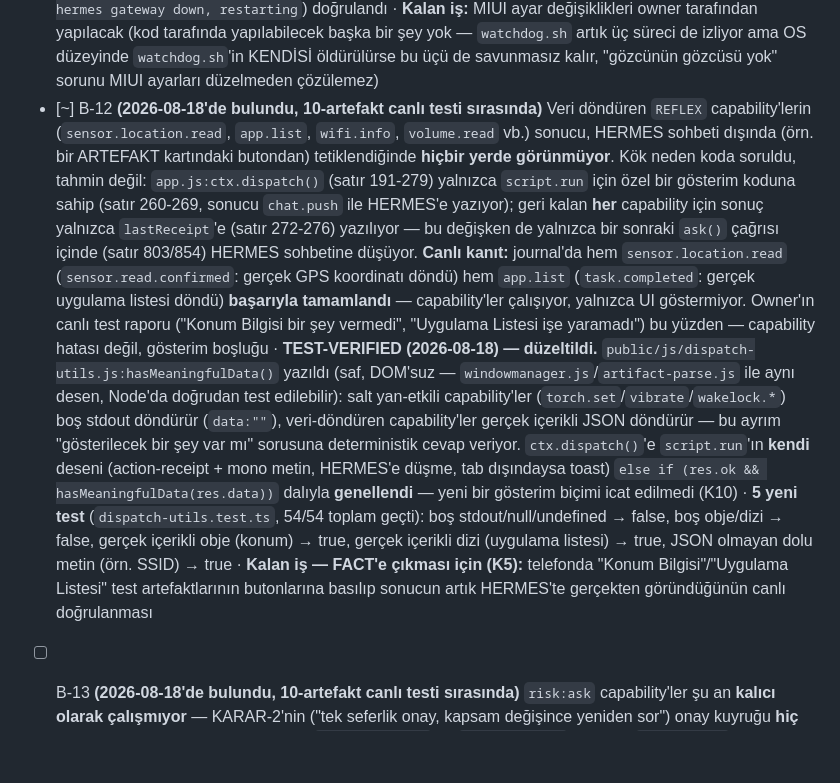
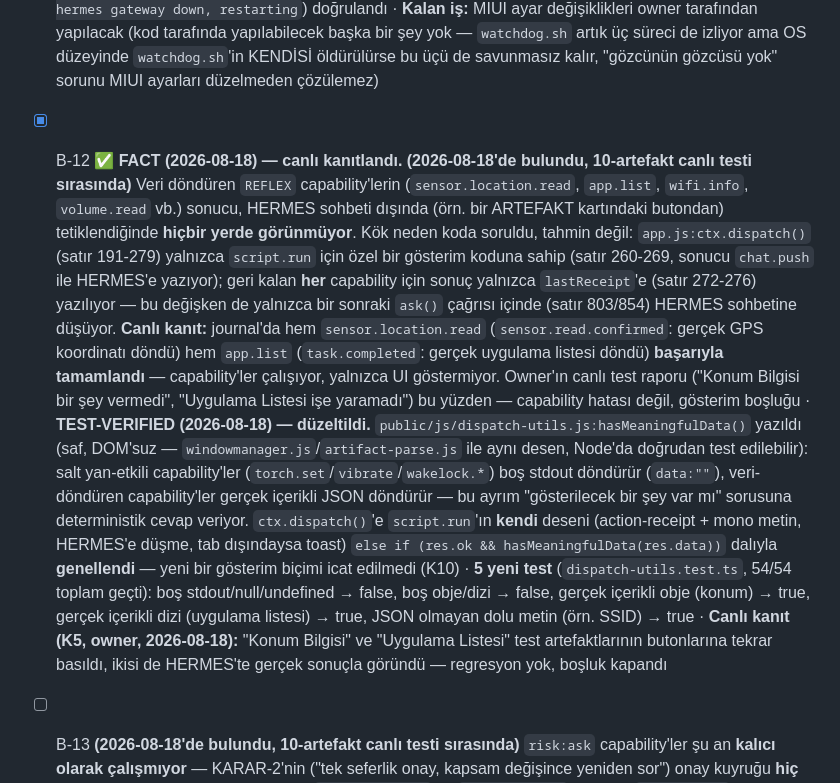
Before and after one commit to anillaksu/aios-fabric, a Markdown page: docs/CHECKLIST.md, the part around the change. Drawn GitHub-style; blank space fills up the shorter version.

Commit message:
docs: B-12 FACT'e cikti - canli kanit (K5)
Owner Konum Bilgisi ve Uygulama Listesi artefaktlarinin butonlarina
tekrar basti, ikisi de HERMES'te gercek sonucla gorundu.

Co-Authored-By: Claude Sonnet 5 <noreply@anthropic.com>

```diff
--- a/docs/CHECKLIST.md
+++ b/docs/CHECKLIST.md
@@ -249,10 +249,10 @@ Son güncelleme: 2026-08-18 (W6.K kapandı) · Kanonik depo: `C:\Users\anil\Desk
       · **Ayrı bir drift bulundu ve kapandı:** `scripts/watchdog.sh` (repo) telefondaki canlı sürümden GERİDEYDİ (2026-08-16 ankraj düzeltmesi repoya hiç yansımamıştı) — telefondan çekilip kanonikleştirildi
       · **TEST-VERIFIED → FACT (2026-08-18, canlı kanıtlandı):** watchdog döngüsü SADECE `fabric`+`llm_bridge`'i izliyordu, **`hermes gateway` (8642, A2A) hiç izlenmiyordu** — tek başına ölürse bir sonraki manuel `start_hermes_os.sh`'e kadar geri gelmiyordu. Üçüncü kontrol bloğu eklendi (aynı desen/stil). **Canlı kanıt:** `hermes gateway` süreci kasıtlı `pkill -9` ile öldürüldü, watchdog'un 45sn'lik döngüsünde otomatik geri geldiği hem `pgrep` hem `watchdog.log`'daki yeni satırla (`Tue Aug 18 10:16:42: hermes gateway down, restarting`) doğrulandı
       · **Kalan iş:** MIUI ayar değişiklikleri owner tarafından yapılacak (kod tarafında yapılabilecek başka bir şey yok — `watchdog.sh` artık üç süreci de izliyor ama OS düzeyinde `watchdog.sh`'in KENDİSİ öldürülürse bu üçü de savunmasız kalır, "gözcünün gözcüsü yok" sorunu MIUI ayarları düzelmeden çözülemez)
-- [~] B-12 **(2026-08-18'de bulundu, 10-artefakt canlı testi sırasında)** Veri döndüren `REFLEX` capability'lerin (`sensor.location.read`, `app.list`, `wifi.info`, `volume.read` vb.) sonucu, HERMES sohbeti dışında (örn. bir ARTEFAKT kartındaki butondan) tetiklendiğinde **hiçbir yerde görünmüyor**. Kök neden koda soruldu, tahmin değil: `app.js:ctx.dispatch()` (satır 191-279) yalnızca `script.run` için özel bir gösterim koduna sahip (satır 260-269, sonucu `chat.push` ile HERMES'e yazıyor); geri kalan **her** capability için sonuç yalnızca `lastReceipt`'e (satır 272-276) yazılıyor — bu değişken de yalnızca bir sonraki `ask()` çağrısı içinde (satır 803/854) HERMES sohbetine düşüyor. **Canlı kanıt:** journal'da hem `sensor.location.read` (`sensor.read.confirmed`: gerçek GPS koordinatı döndü) hem `app.list` (`task.completed`: gerçek uygulama listesi döndü) **başarıyla tamamlandı** — capability'ler çalışıyor, yalnızca UI göstermiyor. Owner'ın canlı test raporu ("Konum Bilgisi bir şey vermedi", "Uygulama Listesi işe yaramadı") bu yüzden — capability hatası değil, gösterim boşluğu
+- [x] B-12 ✅ **FACT (2026-08-18) — canlı kanıtlandı.** **(2026-08-18'de bulundu, 10-artefakt canlı testi sırasında)** Veri döndüren `REFLEX` capability'lerin (`sensor.location.read`, `app.list`, `wifi.info`, `volume.read` vb.) sonucu, HERMES sohbeti dışında (örn. bir ARTEFAKT kartındaki butondan) tetiklendiğinde **hiçbir yerde görünmüyor**. Kök neden koda soruldu, tahmin değil: `app.js:ctx.dispatch()` (satır 191-279) yalnızca `script.run` için özel bir gösterim koduna sahip (satır 260-269, sonucu `chat.push` ile HERMES'e yazıyor); geri kalan **her** capability için sonuç yalnızca `lastReceipt`'e (satır 272-276) yazılıyor — bu değişken de yalnızca bir sonraki `ask()` çağrısı içinde (satır 803/854) HERMES sohbetine düşüyor. **Canlı kanıt:** journal'da hem `sensor.location.read` (`sensor.read.confirmed`: gerçek GPS koordinatı döndü) hem `app.list` (`task.completed`: gerçek uygulama listesi döndü) **başarıyla tamamlandı** — capability'ler çalışıyor, yalnızca UI göstermiyor. Owner'ın canlı test raporu ("Konum Bilgisi bir şey vermedi", "Uygulama Listesi işe yaramadı") bu yüzden — capability hatası değil, gösterim boşluğu
       · **TEST-VERIFIED (2026-08-18) — düzeltildi.** `public/js/dispatch-utils.js:hasMeaningfulData()` yazıldı (saf, DOM'suz — `windowmanager.js`/`artifact-parse.js` ile aynı desen, Node'da doğrudan test edilebilir): salt yan-etkili capability'ler (`torch.set`/`vibrate`/`wakelock.*`) boş stdout döndürür (`data:""`), veri-döndüren capability'ler gerçek içerikli JSON döndürür — bu ayrım "gösterilecek bir şey var mı" sorusuna deterministik cevap veriyor. `ctx.dispatch()`'e `script.run`'ın **kendi** deseni (action-receipt + mono metin, HERMES'e düşme, tab dışındaysa toast) `else if (res.ok && hasMeaningfulData(res.data))` dalıyla **genellendi** — yeni bir gösterim biçimi icat edilmedi (K10)
       · **5 yeni test** (`dispatch-utils.test.ts`, 54/54 toplam geçti): boş stdout/null/undefined → false, boş obje/dizi → false, gerçek içerikli obje (konum) → true, gerçek içerikli dizi (uygulama listesi) → true, JSON olmayan dolu metin (örn. SSID) → true
-      · **Kalan iş — FACT'e çıkması için (K5):** telefonda "Konum Bilgisi"/"Uygulama Listesi" test artefaktlarının butonlarına basılıp sonucun artık HERMES'te gerçekten göründüğünün canlı doğrulanması
+      · **Canlı kanıt (K5, owner, 2026-08-18):** "Konum Bilgisi" ve "Uygulama Listesi" test artefaktlarının butonlarına tekrar basıldı, ikisi de HERMES'te gerçek sonuçla göründü — regresyon yok, boşluk kapandı
 - [ ] B-13 **(2026-08-18'de bulundu, 10-artefakt canlı testi sırasında)** `risk:ask` capability'ler şu an **kalıcı olarak çalışmıyor** — KARAR-2'nin ("tek seferlik onay, kapsam değişince yeniden sor") onay kuyruğu **hiç kurulmamış**. **Canlı kanıt (journal):** `activity.start` ve `clipboard.set` çağrıları `task.failed` ile kesin reddedildi: `"onay gerektirir (risk: ask) - onay kuyrugu henuz baglanmadi, is calistirilmadi"`. M-5'in "kalan iş" notu (`approvalScope`, satır 216) bunun bir kısmını işaret ediyordu ama kapsamı netleşmemişti — **bu artık yalnızca eksik bir alan değil, tamamen çalışmayan bir yol**. Katman B (serbest kod) gelmeden önce bile bugünkü Katman A'da `risk:ask` bildiren HERHANGİ bir capability (örn. `activity.start`, `script.run` bazı senaryolarda, `clipboard.set`, `speech.listen`, `file.share`, `whatsapp.send`, `a2a.delegate`) kullanılamaz durumda — **owner kararı gerektirir** (onay UI'sı nasıl görünecek, nerede tetiklenecek)
 - [x] **M-10 (owner katkısı, 2026-08-18)** ✅ **FACT — Ham prompt/yanıt kaydı, sigortalı anahtar.** DeepSeek Harness'ın "Trajectory" özelliği tartışılırken ortaya çıktı: journal bugün yalnızca **kontrol düzlemini** tam tutuyor (hangi capability, ne zaman, sonuç — W5'in tek-bus'u), **içerik düzlemini** (ham LLM prompt/yanıtı, paylaşılan metin) W1.7'den beri bilinçli redakte ediyordu (`dispatcher.ts:redactFields`/`sensitiveResult`). Owner ham içeriği de istedi ama **sigortalı** — istediği an aç/kapa. Yapıldı: `fabric/src/debugtrajectory.ts` (dosya-varlığı bayrağı, `appicons.ts:NET_FLAG` ile aynı desen), `dispatcher.ts`'te hem girdi hem çıktı redaksiyonu bu bayrağa bağlandı, `server.ts`'e `/debug-trajectory` GET/POST eklendi, Control Center'a **"HAM KAYIT"** anahtarı kondu
       · **Kasıtlı güvenlik sınırı:** bu anahtar **capability DEĞİL** — `capabilityMap`'e hiç girmiyor, yalnızca insan arayüzünden değiştirilebilir. LLM/A2A/MCP kendi kararıyla gerçek kullanıcı mesajlarının kalıcı loglanmasını **asla açamaz** (W1'in "onay katmanına ajan dokunmaz" ilkesinin uzantısı)
```
